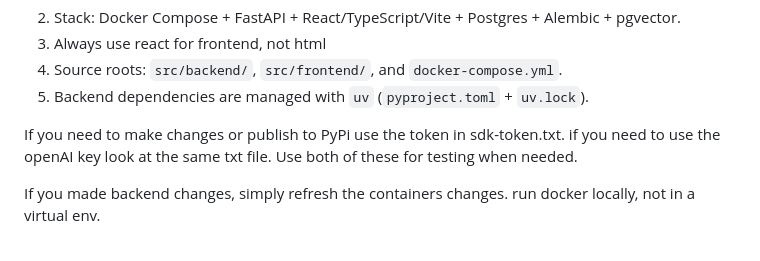
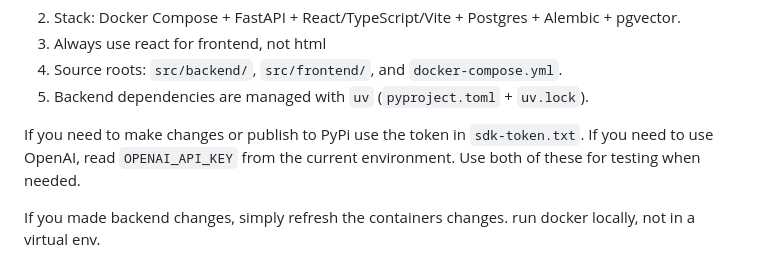
Before and after one commit to Nickbohm555/web-agent, a Markdown page: agents.md, the part around the change. GitHub-like rendering.

Commit message:
Use OPENAI_API_KEY from environment

```diff
--- a/agents.md
+++ b/agents.md
@@ -3,7 +3,7 @@
 3. Source roots: `src/backend/`, `src/frontend/`, and `docker-compose.yml`.
 4. Backend dependencies are managed with `uv` (`pyproject.toml` + `uv.lock`).
 
-If you need to make changes or publish to PyPi use the token in sdk-token.txt.  if you need to use the openAI key look at the same txt file. Use both of these for testing when needed.
+If you need to make changes or publish to PyPi use the token in `sdk-token.txt`. If you need to use OpenAI, read `OPENAI_API_KEY` from the current environment. Use both of these for testing when needed.
 
 If you made backend changes, simply refresh the containers changes. run docker locally, not in a virtual env.
 - Refresh (normal iteration): Restart backend to pick up code changes: `docker compose restart backend`. No need to tear down or rebuild unless you change dependencies or Dockerfile.
```
